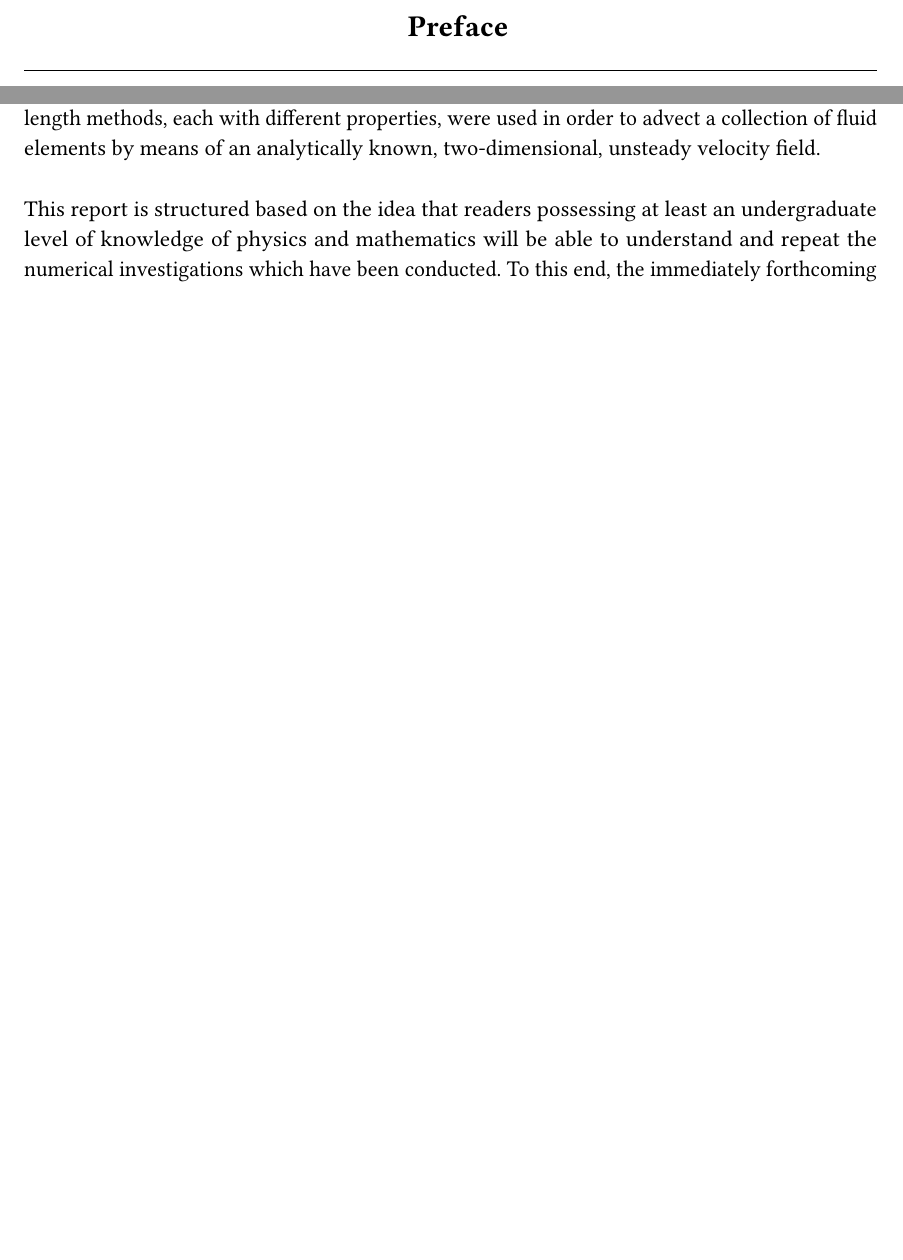
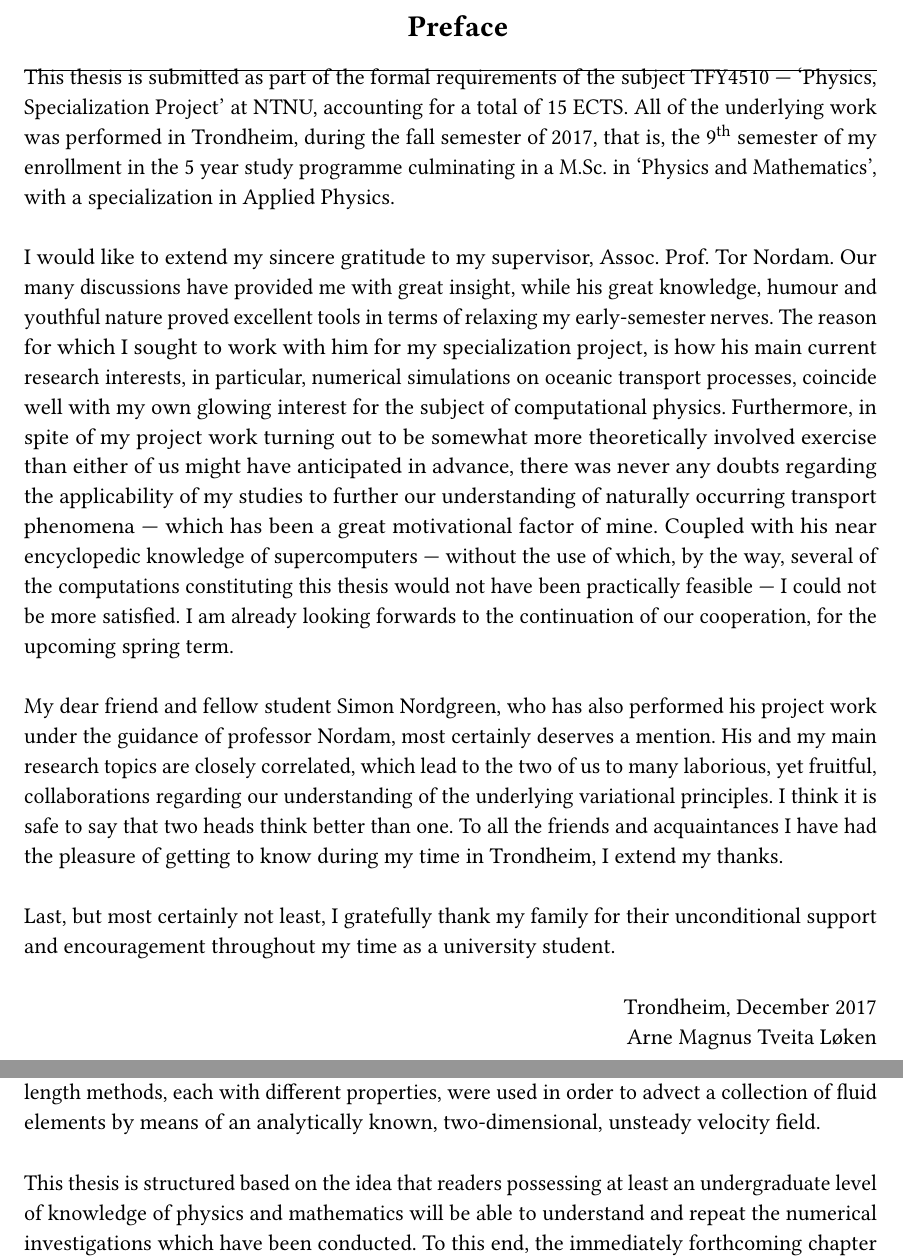
Before and after one commit to arnemagnus/physics_project, a LaTeX thesis (report/latex_source/source.tex, which reads report/latex_source/frontmatter/preface.tex, report/latex_source/mainmatter/introduction/introduction.tex): two parts of pages 7 and 18 of 70, joined at a grey line, cut so that both start at the same text, the shorter picture padded with empty space. Compiled offline with pdfLaTeX.

Commit message:
Added preface

```diff
--- a/report/latex_source/frontmatter/preface.tex
+++ b/report/latex_source/frontmatter/preface.tex
@@ -0,0 +1,44 @@
+This thesis is submitted as part of the formal requirements of the subject
+TFY4510 --- `Physics, Specialization Project' at NTNU, accounting for a total
+of 15 ECTS. All of the underlying work was performed in Trondheim, during the
+fall semester of 2017, that is, the \nth{9} semester of my enrollment in the
+5 year study programme culminating in a M.Sc.\ in `Physics and Mathematics',
+with a specialization in Applied Physics.
+
+I would like to extend my sincere gratitude to my supervisor, Assoc.\ Prof.\
+Tor Nordam. Our many discussions have provided me with great insight, while
+his great knowledge, humour and youthful nature proved excellent tools in terms
+of relaxing my early-semester nerves. The reason for which I sought to work with
+him for my specialization project, is how his main current research interests,
+in particular, numerical simulations on oceanic transport processes, coincide
+well with my own glowing interest for the subject of computational physics.
+Furthermore, in spite of my project work turning out to be somewhat more
+theoretically involved exercise than either of us might have anticipated in
+advance, there was never any doubts regarding the applicability of my studies to
+further our understanding of naturally occurring transport phenomena --- which
+has been a great motivational factor of mine. Coupled with his near
+encyclopedic knowledge of supercomputers --- without the use of which, by the
+way, several of the computations constituting this thesis would not have been
+practically feasible --- I could not be more satisfied. I am already looking
+forwards to the continuation of our cooperation, for the upcoming spring term.
+
+My dear friend and fellow student Simon Nordgreen, who has also performed his
+project work under the guidance of professor Nordam, most certainly deserves a
+mention. His and my main research topics are closely correlated, which lead
+to the two of us to many laborious, yet fruitful, collaborations regarding
+our understanding of the underlying variational principles. I think it is safe
+to say that two heads think better than one. To all the friends and
+acquaintances I have had the pleasure of getting to know during my
+time in Trondheim, I extend my thanks.
+
+Last, but most certainly not least, I gratefully thank my family for their
+unconditional support and encouragement throughout my time as a university
+student.
+
+
+\begin{minipage}[t]{\textwidth}
+    \begin{flushright}
+    Trondheim, December 2017\\
+    Arne Magnus Tveita Løken
+    \end{flushright}
+\end{minipage}\\[2cm]
--- a/report/latex_source/mainmatter/introduction/introduction.tex
+++ b/report/latex_source/mainmatter/introduction/introduction.tex
@@ -61,7 +61,7 @@ methods and four embedded, adaptive step length methods, each with different
 properties, were used in order to advect a collection of fluid elements
 by means of an analytically known, two-dimensional, unsteady velocity field.
 
-This report is structured based on the idea that readers possessing
+This thesis is structured based on the idea that readers possessing
 at least an undergraduate level of knowledge of physics and mathematics will be
 able to understand and repeat the numerical investigations which have been
 conducted. To this end, the immediately forthcoming chapter contains a
```
Also changed, not shown: report/latex_source/thesis.pdf.
